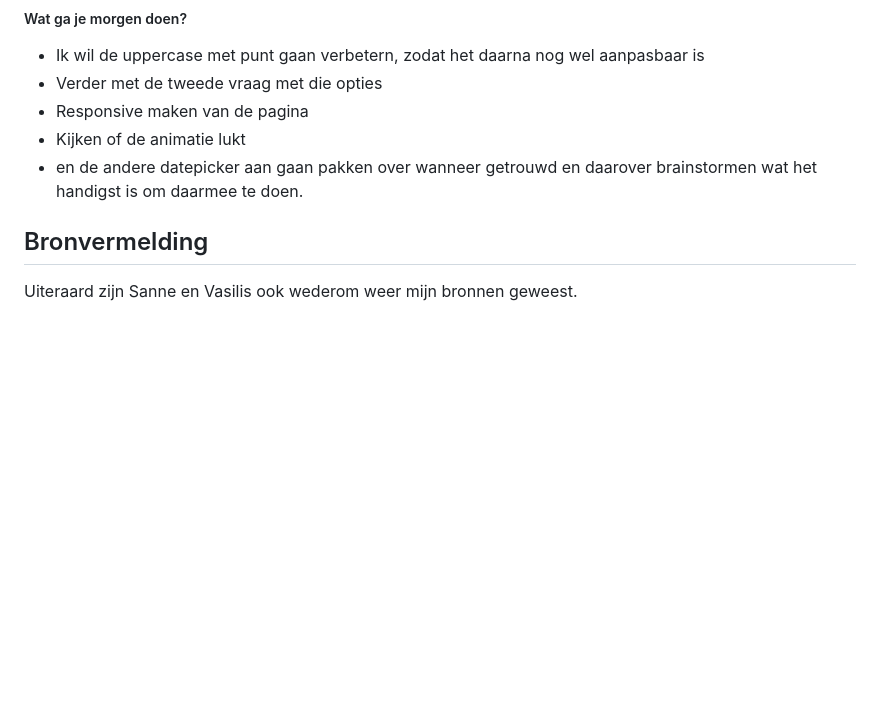
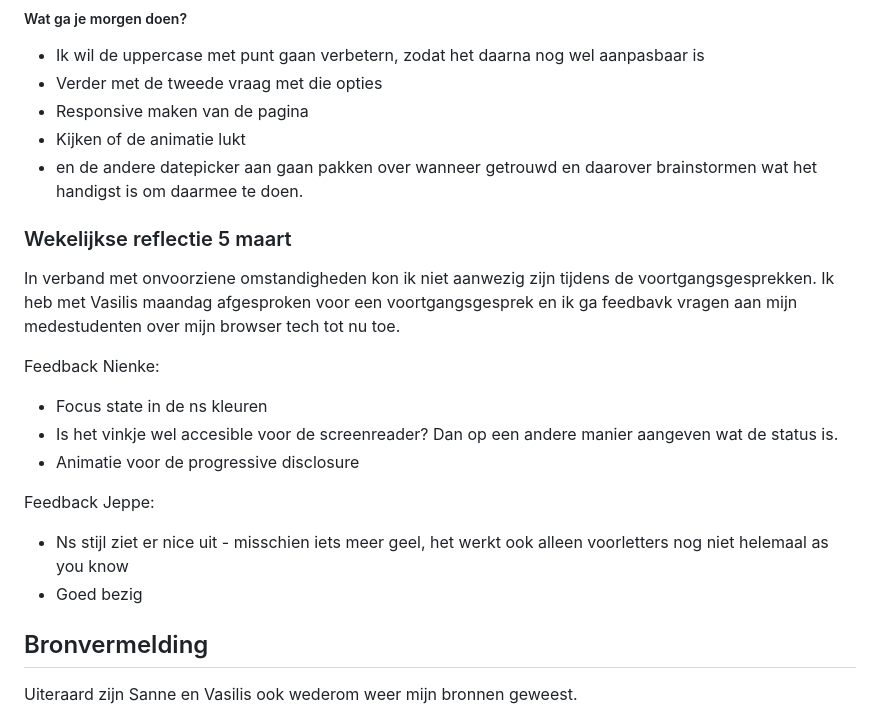
Before and after one commit to sabrinaz35/browser-technologies, a Markdown page: README.md, the part around one of its changes. Rendered like a GitHub page; blank space fills up the shorter version.

Commit message:
2x feedback gevraagd

```diff
--- a/README.md
+++ b/README.md
@@ -260,6 +260,21 @@ Ik heb vandaag verschillende dingen geleerd, ik heb geleerd hoe ik in javascript
 - Kijken of de animatie lukt
 - en de andere datepicker aan gaan pakken over wanneer getrouwd en daarover brainstormen wat het handigst is om daarmee te doen.
 
+
+### Wekelijkse reflectie 5 maart
+In verband met onvoorziene omstandigheden kon ik niet aanwezig zijn tijdens de voortgangsgesprekken. Ik heb met Vasilis maandag afgesproken voor een voortgangsgesprek en ik ga feedbavk vragen aan mijn medestudenten over mijn browser tech tot nu toe.
+
+Feedback Nienke:
+- Focus state in de ns kleuren
+- Is het vinkje wel accesible voor de screenreader? Dan op een andere manier aangeven wat de status is.
+- Animatie voor de progressive disclosure
+
+Feedback Jeppe:
+- Ns stijl ziet er nice uit - misschien iets meer geel, het werkt ook alleen voorletters nog niet helemaal as you know
+- Goed bezig
+
+
+
 ## Bronvermelding
 Uiteraard zijn Sanne en Vasilis ook wederom weer mijn bronnen geweest.
 
```
Also changed, not shown: other parts of README.md (+0 -1 lines).
